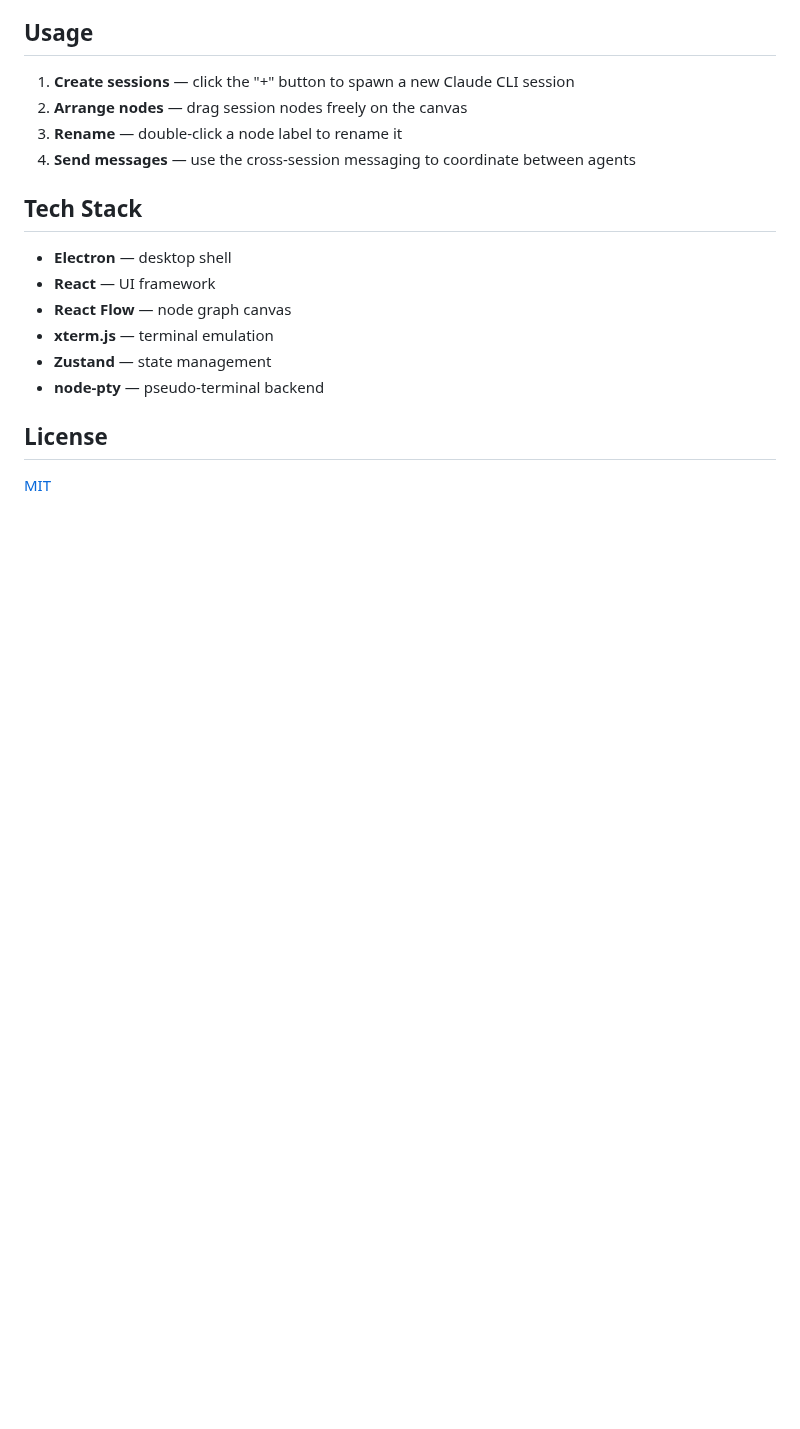
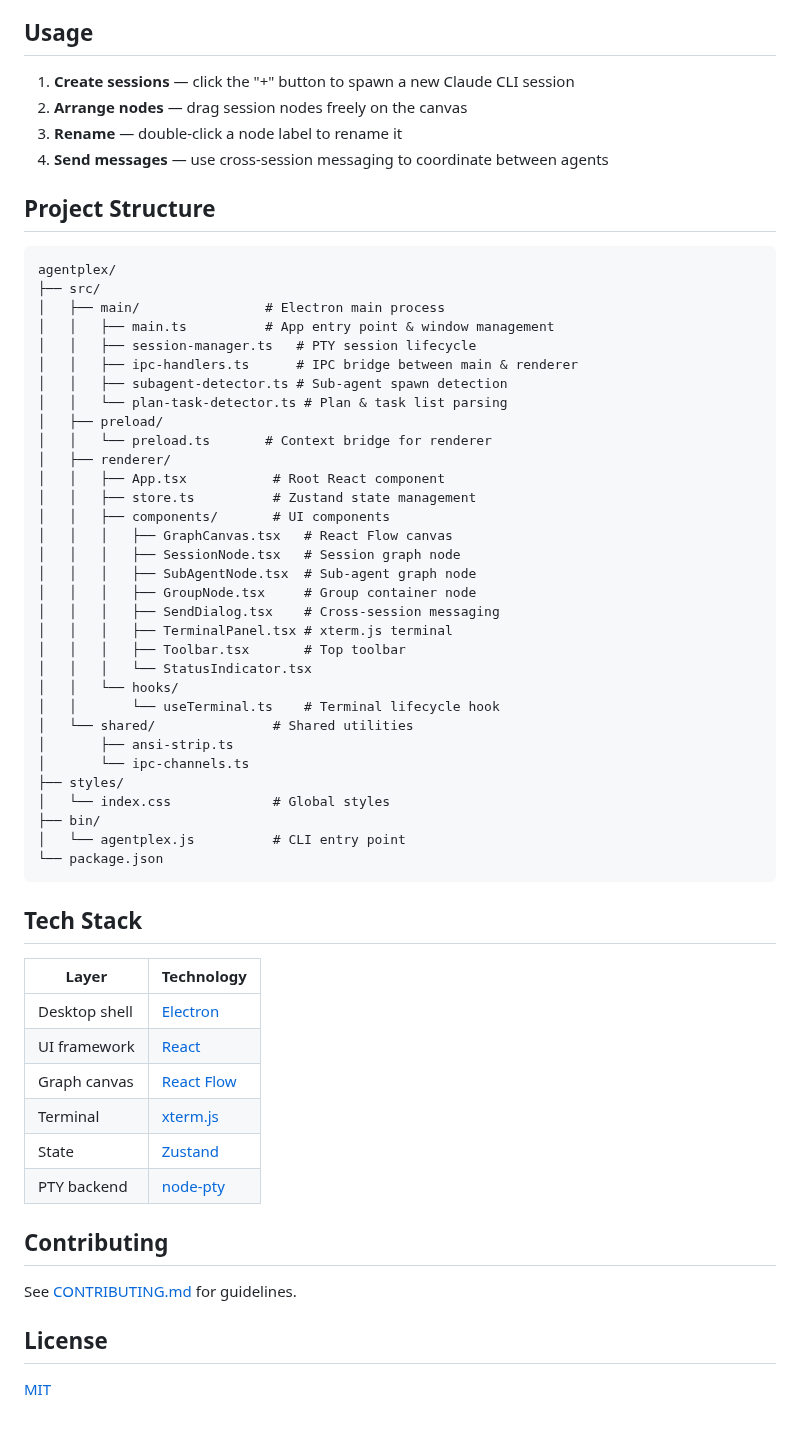
Before and after one commit to AlexPeppas/agentplex, a Markdown page: README.md, the part around one of its changes. GitHub-like rendering; blank space fills up the shorter version.

````diff
--- a/README.md
+++ b/README.md
@@ -46,16 +60,59 @@ npm unlink -g agentplex
 1. **Create sessions** — click the "+" button to spawn a new Claude CLI session
 2. **Arrange nodes** — drag session nodes freely on the canvas
 3. **Rename** — double-click a node label to rename it
-4. **Send messages** — use the cross-session messaging to coordinate between agents
+4. **Send messages** — use cross-session messaging to coordinate between agents
+
+## Project Structure
+
+```
+agentplex/
+├── src/
+│   ├── main/                # Electron main process
+│   │   ├── main.ts          # App entry point & window management
+│   │   ├── session-manager.ts   # PTY session lifecycle
+│   │   ├── ipc-handlers.ts      # IPC bridge between main & renderer
+│   │   ├── subagent-detector.ts # Sub-agent spawn detection
+│   │   └── plan-task-detector.ts # Plan & task list parsing
+│   ├── preload/
+│   │   └── preload.ts       # Context bridge for renderer
+│   ├── renderer/
+│   │   ├── App.tsx           # Root React component
+│   │   ├── store.ts          # Zustand state management
+│   │   ├── components/       # UI components
+│   │   │   ├── GraphCanvas.tsx   # React Flow canvas
+│   │   │   ├── SessionNode.tsx   # Session graph node
+│   │   │   ├── SubAgentNode.tsx  # Sub-agent graph node
+│   │   │   ├── GroupNode.tsx     # Group container node
+│   │   │   ├── SendDialog.tsx    # Cross-session messaging
+│   │   │   ├── TerminalPanel.tsx # xterm.js terminal
+│   │   │   ├── Toolbar.tsx       # Top toolbar
+│   │   │   └── StatusIndicator.tsx
+│   │   └── hooks/
+│   │       └── useTerminal.ts    # Terminal lifecycle hook
+│   └── shared/               # Shared utilities
+│       ├── ansi-strip.ts
+│       └── ipc-channels.ts
+├── styles/
+│   └── index.css             # Global styles
+├── bin/
+│   └── agentplex.js          # CLI entry point
+└── package.json
+```
 
 ## Tech Stack
 
-- **Electron** — desktop shell
-- **React** — UI framework
-- **React Flow** — node graph canvas
-- **xterm.js** — terminal emulation
-- **Zustand** — state management
-- **node-pty** — pseudo-terminal backend
+| Layer | Technology |
+|-------|-----------|
+| Desktop shell | [Electron](https://www.electronjs.org/) |
+| UI framework | [React](https://react.dev/) |
+| Graph canvas | [React Flow](https://reactflow.dev/) |
+| Terminal | [xterm.js](https://xtermjs.org/) |
+| State | [Zustand](https://zustand-demo.pmnd.rs/) |
+| PTY backend | [node-pty](https://github.com/microsoft/node-pty) |
+
+## Contributing
+
+See [CONTRIBUTING.md](CONTRIBUTING.md) for guidelines.
 
 ## License
 
````
Also changed, not shown: other parts of README.md (+32 -18 lines), assets/logo.png (added), assets/screenshot.png (added), 9 other files.
